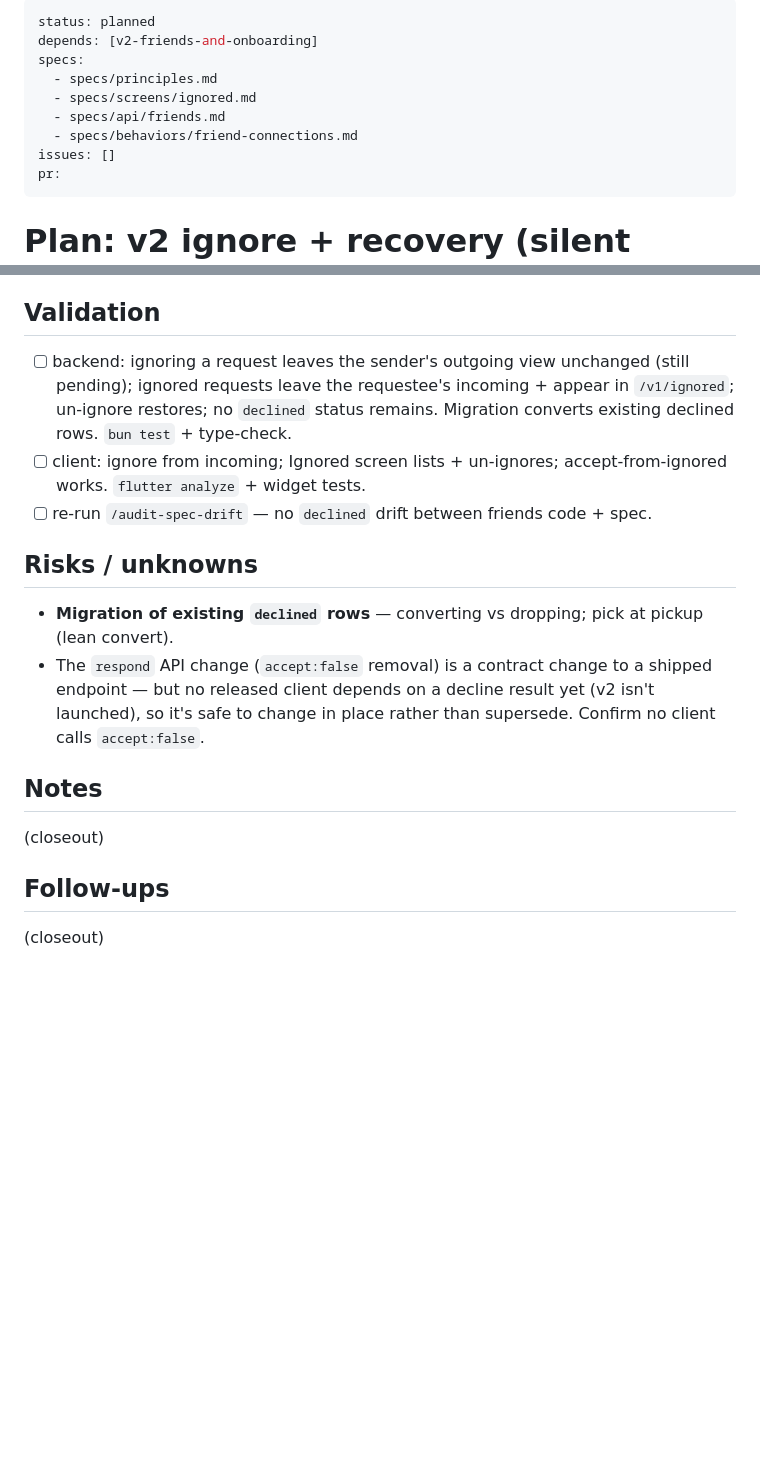
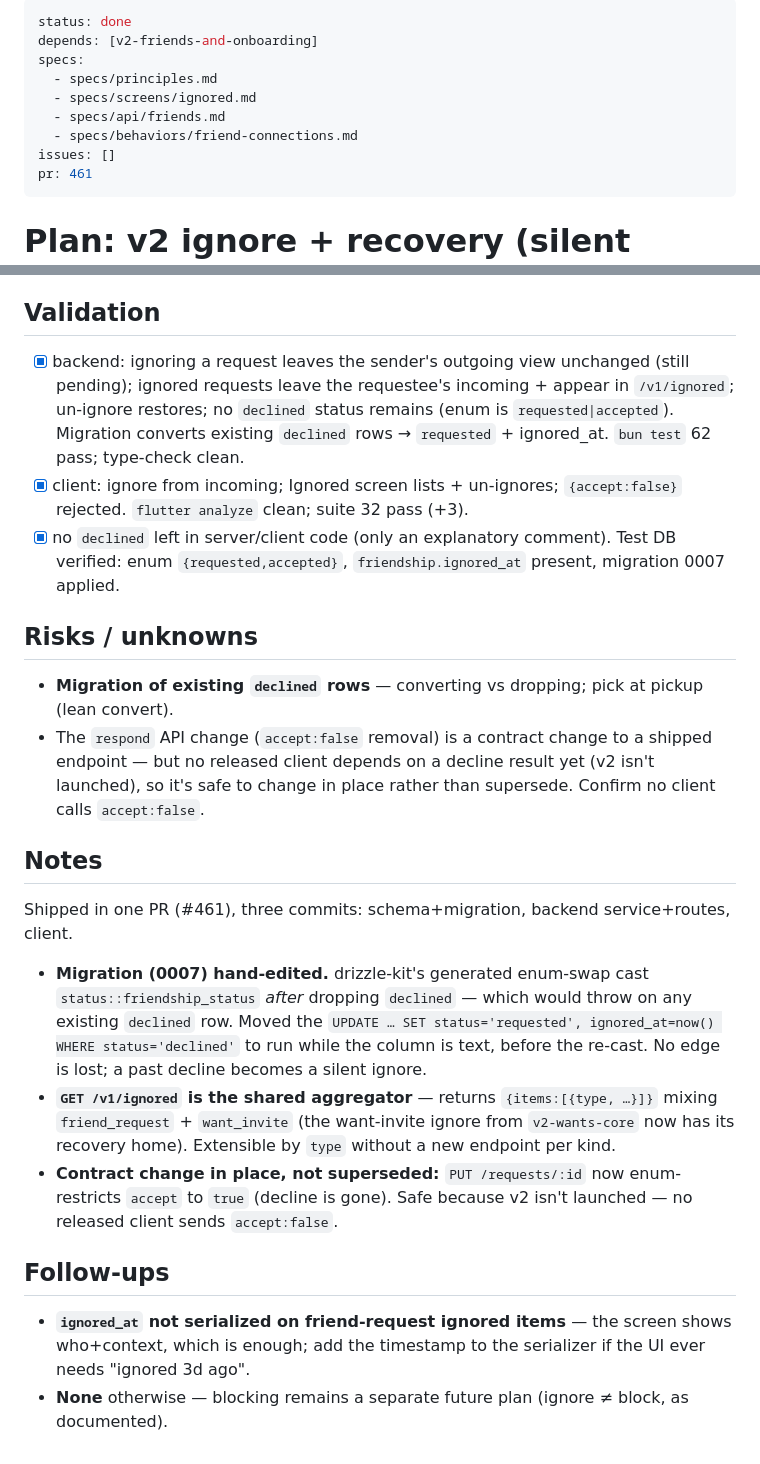
Before and after one commit to SquadQuest/SquadQuest, a Markdown page: plans/v2-ignore-and-recovery.md, 2 parts joined by grey strips. GitHub-like rendering; blank space fills up the shorter version.

Commit message:
docs(plans): close out v2-ignore-and-recovery (done, #461)
Co-Authored-By: Claude Opus 4.8 (1M context) <noreply@anthropic.com>

```diff
--- a/plans/v2-ignore-and-recovery.md
+++ b/plans/v2-ignore-and-recovery.md
@@ -1,5 +1,5 @@
 ---
-status: planned
+status: done
 depends: [v2-friends-and-onboarding]
 specs:
   - specs/principles.md
@@ -7,7 +7,7 @@ specs:
   - specs/api/friends.md
   - specs/behaviors/friend-connections.md
 issues: []
-pr:
+pr: 461
 ---
 
 # Plan: v2 ignore + recovery (silent dismissal, app-wide)
@@ -54,12 +54,14 @@ want invites; push/notification suppression nuance.
 
 ## Validation
 
-- [ ] backend: ignoring a request leaves the sender's outgoing view unchanged (still pending);
+- [x] backend: ignoring a request leaves the sender's outgoing view unchanged (still pending);
       ignored requests leave the requestee's incoming + appear in `/v1/ignored`; un-ignore restores;
-      no `declined` status remains. Migration converts existing declined rows. `bun test` + type-check.
-- [ ] client: ignore from incoming; Ignored screen lists + un-ignores; accept-from-ignored works.
-      `flutter analyze` + widget tests.
-- [ ] re-run `/audit-spec-drift` — no `declined` drift between friends code + spec.
+      no `declined` status remains (enum is `requested|accepted`). Migration converts existing
+      `declined` rows → `requested` + ignored_at. `bun test` 62 pass; type-check clean.
+- [x] client: ignore from incoming; Ignored screen lists + un-ignores; `{accept:false}` rejected.
+      `flutter analyze` clean; suite 32 pass (+3).
+- [x] no `declined` left in server/client code (only an explanatory comment). Test DB verified:
+      enum `{requested,accepted}`, `friendship.ignored_at` present, migration 0007 applied.
 
 ## Risks / unknowns
 
@@ -70,8 +72,20 @@ want invites; push/notification suppression nuance.
 
 ## Notes
 
-(closeout)
+Shipped in one PR (#461), three commits: schema+migration, backend service+routes, client.
+
+- **Migration (0007) hand-edited.** drizzle-kit's generated enum-swap cast `status::friendship_status`
+  *after* dropping `declined` — which would throw on any existing `declined` row. Moved the
+  `UPDATE … SET status='requested', ignored_at=now() WHERE status='declined'` to run while the
+  column is text, before the re-cast. No edge is lost; a past decline becomes a silent ignore.
+- **`GET /v1/ignored` is the shared aggregator** — returns `{items:[{type, …}]}` mixing
+  `friend_request` + `want_invite` (the want-invite ignore from `v2-wants-core` now has its recovery
+  home). Extensible by `type` without a new endpoint per kind.
+- **Contract change in place, not superseded:** `PUT /requests/:id` now enum-restricts `accept` to
+  `true` (decline is gone). Safe because v2 isn't launched — no released client sends `accept:false`.
 
 ## Follow-ups
 
-(closeout)
+- **`ignored_at` not serialized on friend-request ignored items** — the screen shows who+context,
+  which is enough; add the timestamp to the serializer if the UI ever needs "ignored 3d ago".
+- **None** otherwise — blocking remains a separate future plan (ignore ≠ block, as documented).
```
